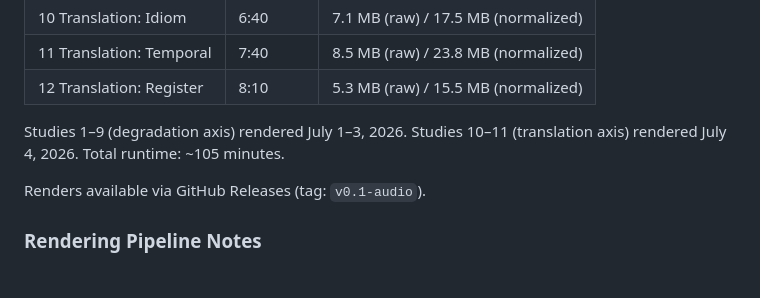
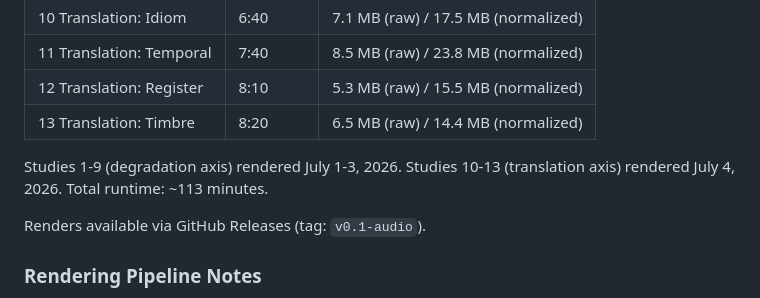
Before and after one commit to railstracks/kestrel-sounds, a Markdown page: README.md, the part around the change. GitHub-like rendering.

Commit message:
Add Study 13 render info to README

```diff
--- a/README.md
+++ b/README.md
@@ -131,8 +131,9 @@ See `render_all.sh` for batch rendering with estimated durations.
 | 10 Translation: Idiom | 6:40 | 7.1 MB (raw) / 17.5 MB (normalized) |
 | 11 Translation: Temporal | 7:40 | 8.5 MB (raw) / 23.8 MB (normalized) |
 | 12 Translation: Register | 8:10 | 5.3 MB (raw) / 15.5 MB (normalized) |
+| 13 Translation: Timbre | 8:20 | 6.5 MB (raw) / 14.4 MB (normalized) |
 
-Studies 1–9 (degradation axis) rendered July 1–3, 2026. Studies 10–11 (translation axis) rendered July 4, 2026. Total runtime: ~105 minutes.
+Studies 1-9 (degradation axis) rendered July 1-3, 2026. Studies 10-13 (translation axis) rendered July 4, 2026. Total runtime: ~113 minutes.
 
 Renders available via GitHub Releases (tag: `v0.1-audio`).
 
```
